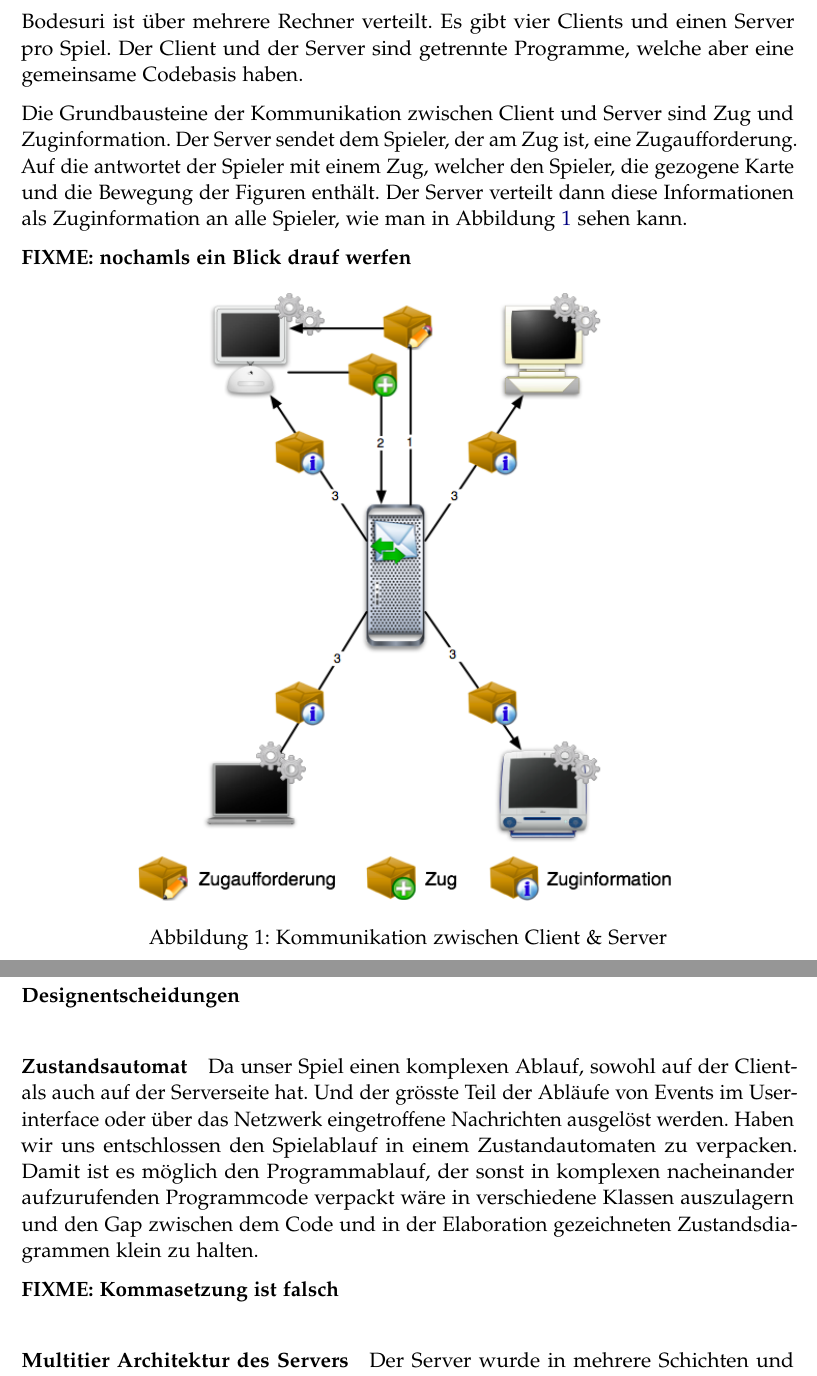
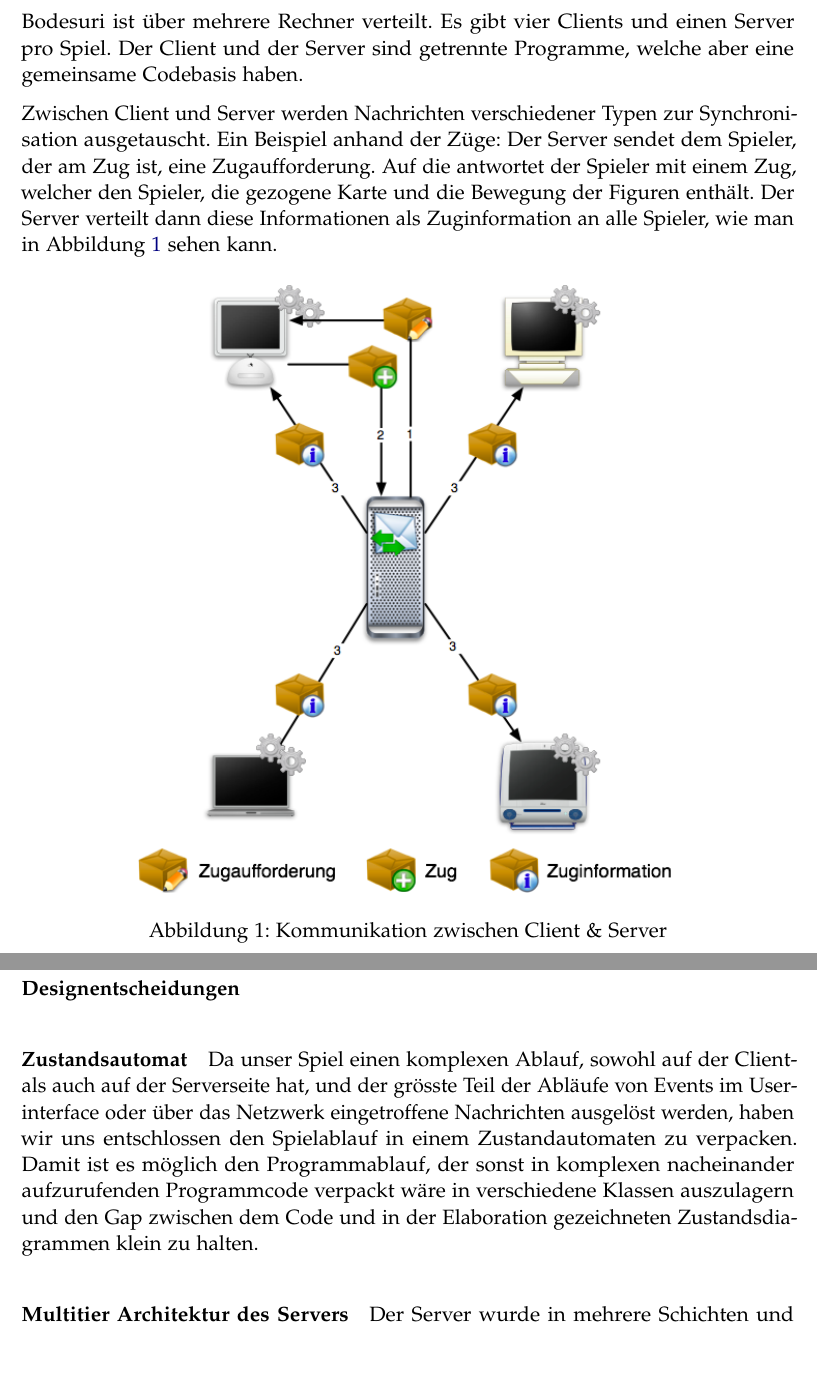
Before and after one commit to retoo/bodesuri, a LaTeX document (doc/design/design.tex): two parts of pages 5 and 6 of 42, joined at a grey line, cut so that both start at the same text. Compiled offline with pdfLaTeX; an older LaTeX class or package is replaced by its successor.

Commit message:
- Rephrasing der Architekturübersicht & Designentscheidung Automat.
svn path=/trunk/; revision=622

```diff
--- a/doc/design/design.tex
+++ b/doc/design/design.tex
@@ -16,9 +16,7 @@
 
 Bodesuri ist über mehrere Rechner verteilt. Es gibt vier Clients und einen Server pro Spiel. Der Client und der Server sind getrennte Programme, welche aber eine gemeinsame Codebasis haben.
 
-Die Grundbausteine der Kommunikation zwischen Client und Server sind Zug und Zuginformation. Der Server sendet dem Spieler, der am Zug ist, eine Zugaufforderung. Auf die antwortet der Spieler mit einem Zug, welcher den Spieler, die gezogene Karte und die Bewegung der Figuren enthält. Der Server verteilt dann diese Informationen als Zuginformation an alle Spieler, wie man in Abbildung~\vref{fig:client_server} sehen kann.
-
-\textbf{FIXME: nochamls ein Blick drauf werfen}
+Zwischen Client und Server werden Nachrichten verschiedener Typen zur Synchronisation ausgetauscht. Ein Beispiel anhand der Züge: Der Server sendet dem Spieler, der am Zug ist, eine Zugaufforderung. Auf die antwortet der Spieler mit einem Zug, welcher den Spieler, die gezogene Karte und die Bewegung der Figuren enthält. Der Server verteilt dann diese Informationen als Zuginformation an alle Spieler, wie man in Abbildung~\vref{fig:client_server} sehen kann.
 
 \begin{figure}[h]
 	\centering
@@ -34,12 +32,8 @@ Die Validierung der gespielten Züge geschieht auf dem Client, der Server ist zu
 \paragraph{Designentscheidungen}\label{ssub:designentscheidungen} % (fold)
 \subparagraph{Zustandsautomat} % (fold)
 \label{ssub:zustandsautomat}
-Da unser Spiel einen komplexen Ablauf, sowohl auf der Client- als auch auf der Serverseite hat. Und der grösste Teil der Abläufe von Events im Userinterface oder über das Netzwerk eingetroffene Nachrichten ausgelöst werden. Haben wir uns entschlossen den Spielablauf in einem Zustandautomaten zu verpacken.
+Da unser Spiel einen komplexen Ablauf, sowohl auf der Client- als auch auf der Serverseite hat, und der grösste Teil der Abläufe von Events im Userinterface oder über das Netzwerk eingetroffene Nachrichten ausgelöst werden, haben wir uns entschlossen den Spielablauf in einem Zustandautomaten zu verpacken.
 Damit ist es möglich den Programmablauf, der sonst in komplexen nacheinander aufzurufenden Programmcode verpackt wäre in verschiedene Klassen auszulagern und den Gap zwischen dem Code und in der Elaboration gezeichneten Zustandsdiagrammen klein zu halten.
-
-
-\textbf{FIXME: Kommasetzung ist falsch}
-
 % subparagraph zustandsautomat (end)
 
 \subparagraph{Multitier Architektur des Servers}\label{ssub:multitier_architektur_des_servers} % (fold)
```
